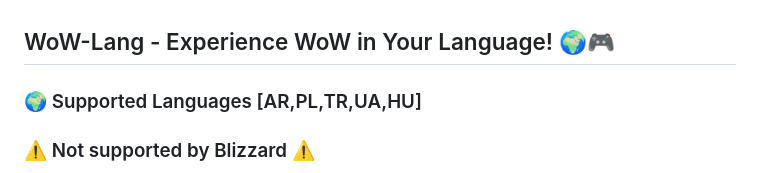
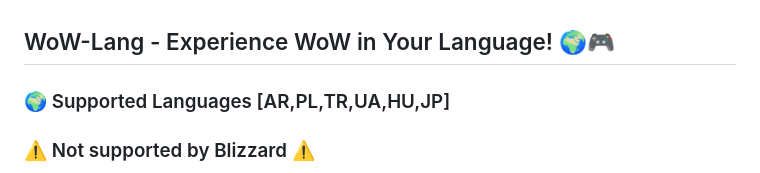
Before and after one commit to DiNaSoR/WoWLang, a Markdown page: README.md, the part around the change. Drawn GitHub-style.

Commit message:
[up] update readme to include WoWJP

```diff
--- a/README.md
+++ b/README.md
@@ -1,5 +1,5 @@
 ## WoW-Lang - Experience WoW in Your Language! 🌍🎮
-### 🌍 Supported Languages [AR,PL,TR,UA,HU]
+### 🌍 Supported Languages [AR,PL,TR,UA,HU,JP]
 ### ⚠️ Not supported by Blizzard ⚠️
 
 Welcome to the official repository for **WoW-Lang**, a comprehensive project dedicated to translating World of Warcraft's vast content into multiple languages, **not supported by Blizzard**. Our goal is to make the game accessible and enjoyable for players around the world, no matter what language they speak.
```
